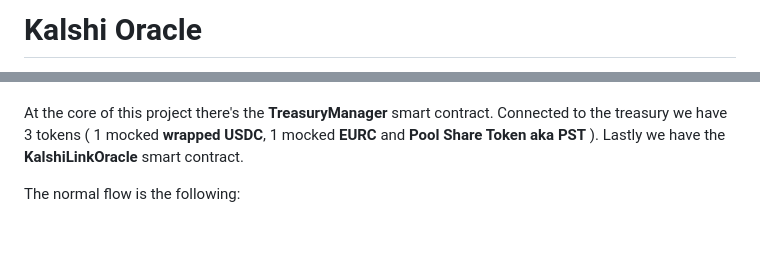
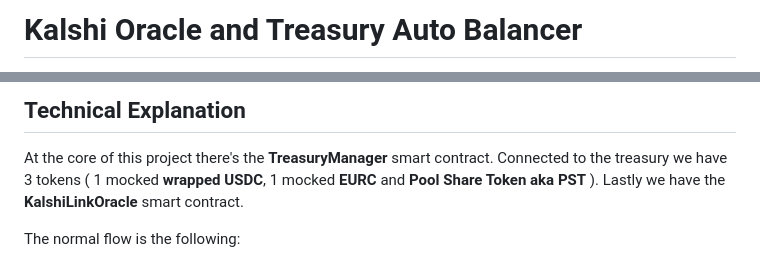
Before and after one commit to viczommers/arc-kalshi-oracle, a Markdown page: README.md, 2 parts joined by grey strips. Drawn GitHub-style; blank space fills up the shorter version.

```diff
--- a/README.md
+++ b/README.md
@@ -1,2 +1,2 @@
-# Kalshi Oracle
+# Kalshi Oracle and Treasury Auto Balancer
 
@@ -4,3 +33,4 @@ This document is meant to describe in high-level how this project works.
+## Technical Explanation
 
 At the core of this project there's the **TreasuryManager** smart contract. Connected to the treasury we have 3 tokens ( 1 mocked **wrapped USDC**, 1 mocked **EURC** and **Pool Share Token aka PST** ). Lastly we have the **KalshiLinkOracle** smart contract.
 
```
Also changed, not shown: other parts of README.md (+30 -1 lines).
